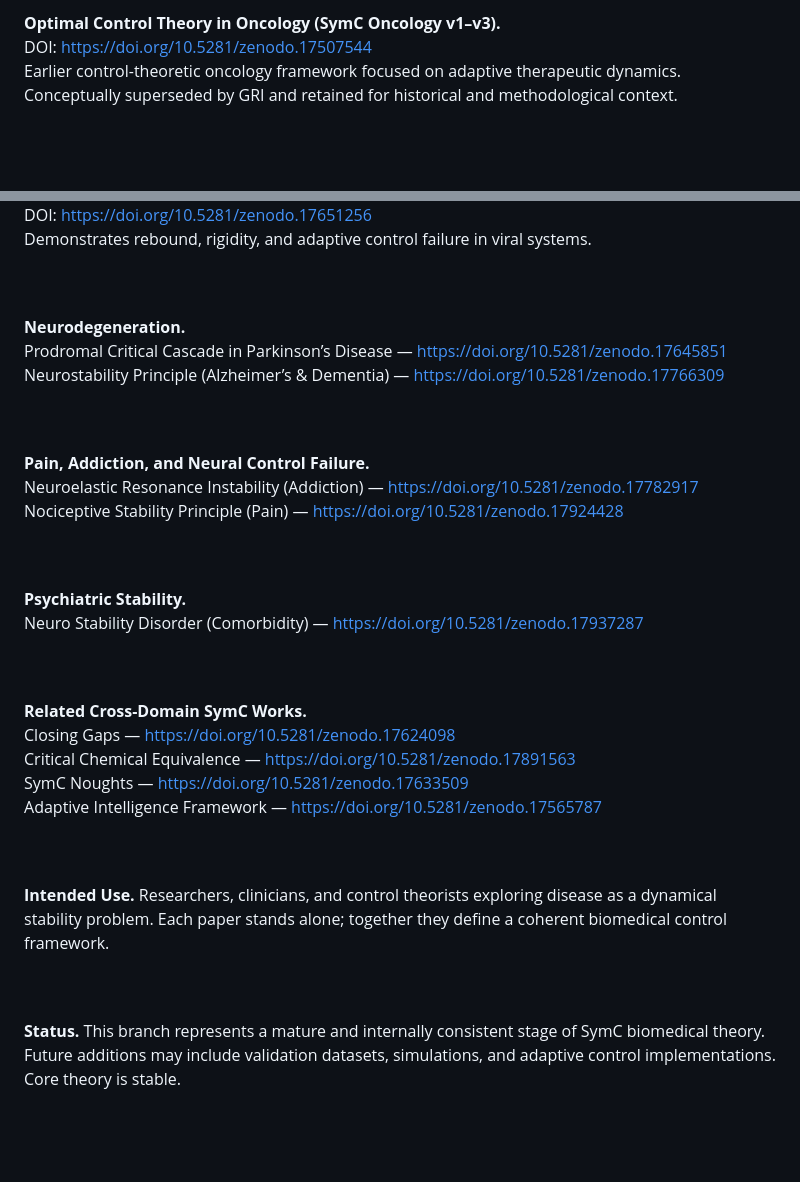
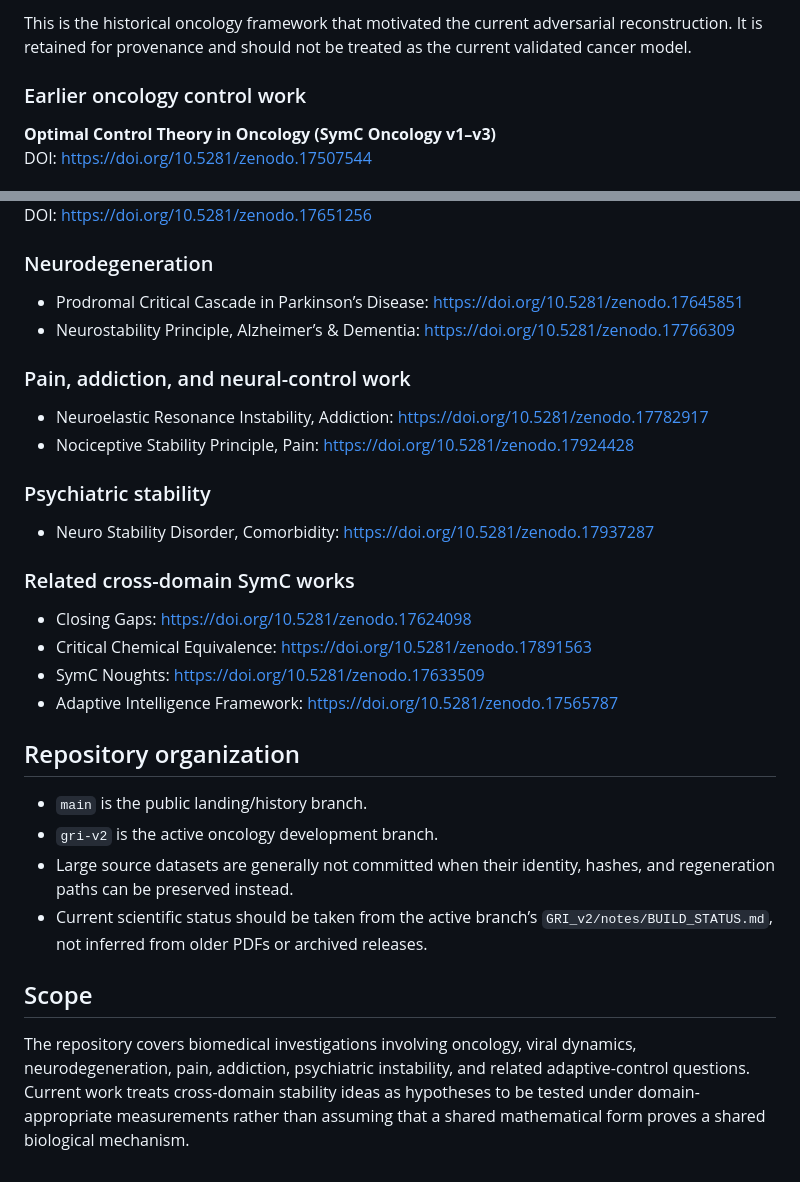
Before and after one commit to SymC-Universe/Biomedical, a Markdown page: README.md, 2 parts joined by grey strips. Drawn GitHub-style; blank space fills up the shorter version.

```diff
--- a/README.md
+++ b/README.md
@@ -19,7 +61,8 @@ The canonical oncology framework. Cancer is modeled as a phase transition driven
 
-<br><br>
-<b>Optimal Control Theory in Oncology (SymC Oncology v1–v3).</b><br>
+This is the historical oncology framework that motivated the current adversarial reconstruction. It is retained for provenance and should not be treated as the current validated cancer model.
+
+### Earlier oncology control work
+
+**Optimal Control Theory in Oncology (SymC Oncology v1–v3)**
 DOI: https://doi.org/10.5281/zenodo.17507544
-<br>
-Earlier control-theoretic oncology framework focused on adaptive therapeutic dynamics. Conceptually superseded by GRI and retained for historical and methodological context.
 
@@ -28,35 +71,33 @@ Earlier control-theoretic oncology framework focused on adaptive therapeutic dyn
 DOI: https://doi.org/10.5281/zenodo.17651256
-<br>
-Demonstrates rebound, rigidity, and adaptive control failure in viral systems.
 
-<br><br>
-<b>Neurodegeneration.</b><br>
-Prodromal Critical Cascade in Parkinson’s Disease — https://doi.org/10.5281/zenodo.17645851
-<br>
-Neurostability Principle (Alzheimer’s & Dementia) — https://doi.org/10.5281/zenodo.17766309
+### Neurodegeneration
 
-<br><br>
-<b>Pain, Addiction, and Neural Control Failure.</b><br>
-Neuroelastic Resonance Instability (Addiction) — https://doi.org/10.5281/zenodo.17782917
-<br>
-Nociceptive Stability Principle (Pain) — https://doi.org/10.5281/zenodo.17924428
+- Prodromal Critical Cascade in Parkinson’s Disease: https://doi.org/10.5281/zenodo.17645851
+- Neurostability Principle, Alzheimer’s & Dementia: https://doi.org/10.5281/zenodo.17766309
 
-<br><br>
-<b>Psychiatric Stability.</b><br>
-Neuro Stability Disorder (Comorbidity) — https://doi.org/10.5281/zenodo.17937287
+### Pain, addiction, and neural-control work
 
-<br><br>
-<b>Related Cross-Domain SymC Works.</b><br>
-Closing Gaps — https://doi.org/10.5281/zenodo.17624098
-<br>
-Critical Chemical Equivalence — https://doi.org/10.5281/zenodo.17891563
-<br>
-SymC Noughts — https://doi.org/10.5281/zenodo.17633509
-<br>
-Adaptive Intelligence Framework — https://doi.org/10.5281/zenodo.17565787
+- Neuroelastic Resonance Instability, Addiction: https://doi.org/10.5281/zenodo.17782917
+- Nociceptive Stability Principle, Pain: https://doi.org/10.5281/zenodo.17924428
 
-<br><br>
-<b>Intended Use.</b> Researchers, clinicians, and control theorists exploring disease as a dynamical stability problem. Each paper stands alone; together they define a coherent biomedical control framework.
+### Psychiatric stability
 
-<br><br>
-<b>Status.</b> This branch represents a mature and internally consistent stage of SymC biomedical theory. Future additions may include validation datasets, simulations, and adaptive control implementations. Core theory is stable.
+- Neuro Stability Disorder, Comorbidity: https://doi.org/10.5281/zenodo.17937287
+
+### Related cross-domain SymC works
+
+- Closing Gaps: https://doi.org/10.5281/zenodo.17624098
+- Critical Chemical Equivalence: https://doi.org/10.5281/zenodo.17891563
+- SymC Noughts: https://doi.org/10.5281/zenodo.17633509
+- Adaptive Intelligence Framework: https://doi.org/10.5281/zenodo.17565787
+
+## Repository organization
+
+- `main` is the public landing/history branch.
+- `gri-v2` is the active oncology development branch.
+- Large source datasets are generally not committed when their identity, hashes, and regeneration paths can be preserved instead.
+- Current scientific status should be taken from the active branch’s `GRI_v2/notes/BUILD_STATUS.md`, not inferred from older PDFs or archived releases.
+
+## Scope
+
+The repository covers biomedical investigations involving oncology, viral dynamics, neurodegeneration, pain, addiction, psychiatric instability, and related adaptive-control questions. Current work treats cross-domain stability ideas as hypotheses to be tested under domain-appropriate measurements rather than assuming that a shared mathematical form proves a shared biological mechanism.
```
Also changed, not shown: other parts of README.md (+57 -15 lines).
